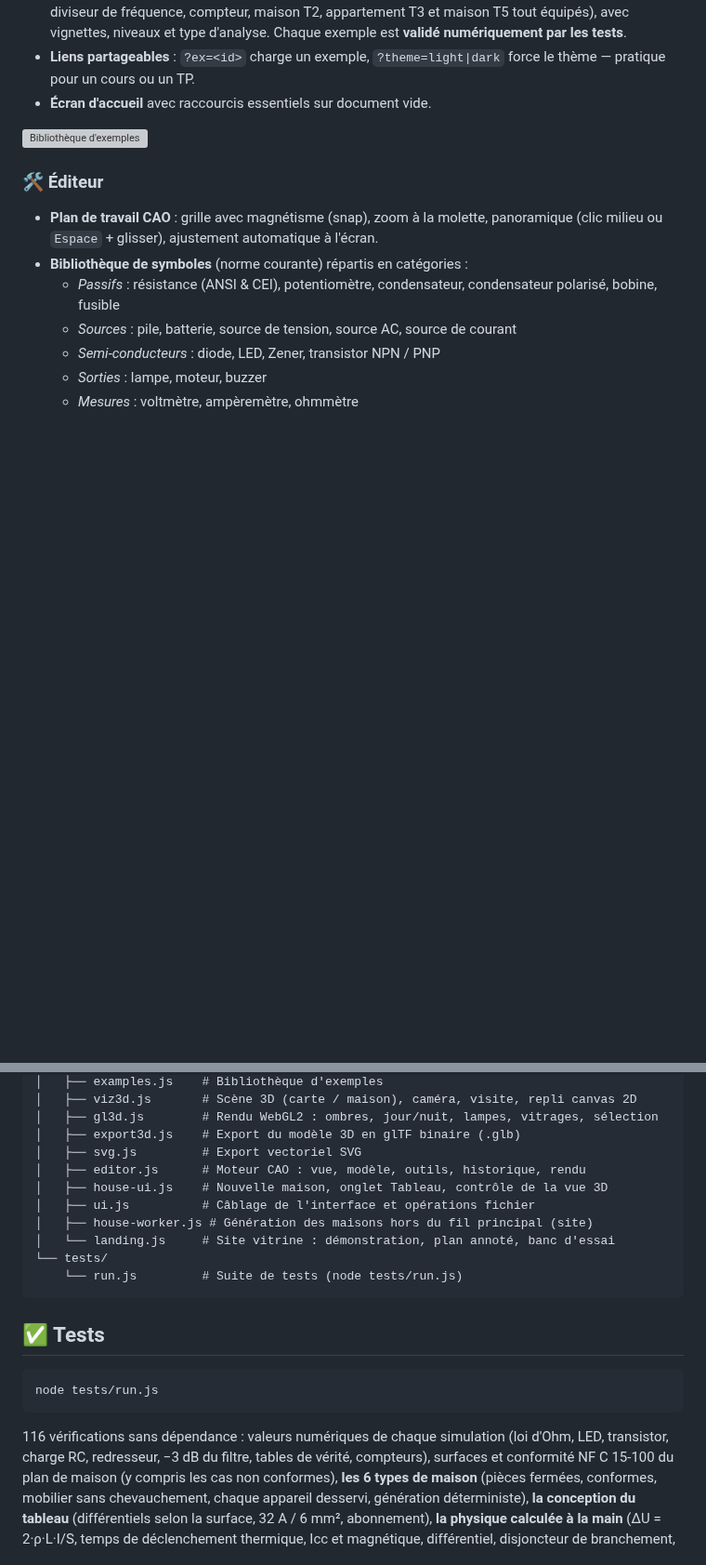
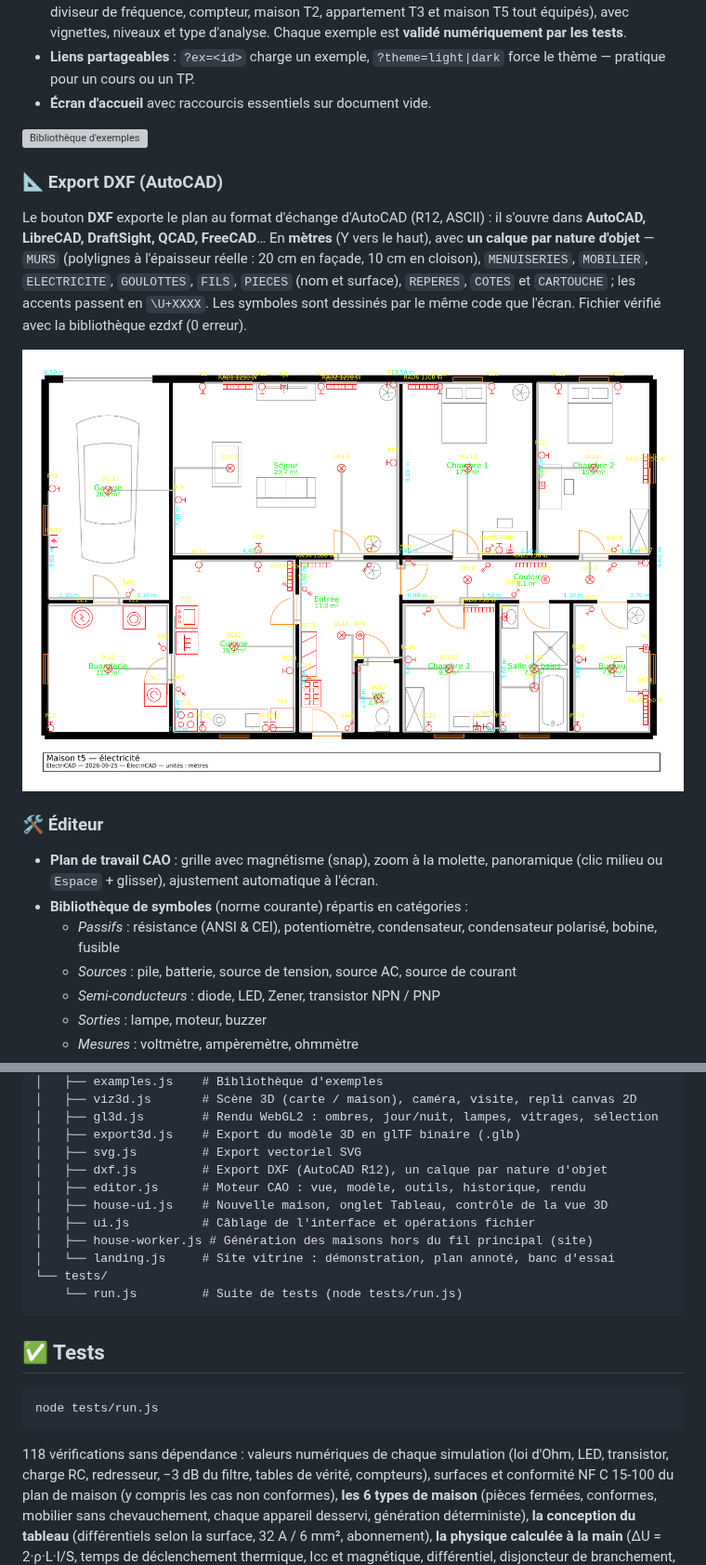
Before and after one commit to anthonydepollier22-creator/autocad, a Markdown page: README.md, 2 parts joined by grey strips. Shown at 93% size. Drawn GitHub-style; pictures changed too: docs/screenshot-dxf.png (added); blank space fills up the shorter version; grey boxes are pictures that could not be loaded.

````diff
--- a/README.md
+++ b/README.md
@@ -380,6 +380,18 @@ Le paramètre `&sim=dc|trans|bode|logic` lance l'analyse au chargement.
 
 ![Bibliothèque d'exemples](docs/screenshot-exemples.png)
 
+### 📐 Export DXF (AutoCAD)
+
+Le bouton **DXF** exporte le plan au format d'échange d'AutoCAD (R12, ASCII) : il
+s'ouvre dans **AutoCAD, LibreCAD, DraftSight, QCAD, FreeCAD**… En **mètres** (Y vers le
+haut), avec **un calque par nature d'objet** — `MURS` (polylignes à l'épaisseur réelle :
+20 cm en façade, 10 cm en cloison), `MENUISERIES`, `MOBILIER`, `ELECTRICITE`,
+`GOULOTTES`, `FILS`, `PIECES` (nom et surface), `REPERES`, `COTES` et `CARTOUCHE` ; les
+accents passent en `\U+XXXX`. Les symboles sont dessinés par le même code que l'écran.
+Fichier vérifié avec la bibliothèque ezdxf (0 erreur).
+
+![Plan exporté en DXF, vu dans un lecteur DXF](docs/screenshot-dxf.png)
+
 ### 🛠️ Éditeur
 
 - **Plan de travail CAO** : grille avec magnétisme (snap), zoom à la molette, panoramique
@@ -509,6 +521,7 @@ python3 -m http.server 8000
 │   ├── gl3d.js        # Rendu WebGL2 : ombres, jour/nuit, lampes, vitrages, sélection
 │   ├── export3d.js    # Export du modèle 3D en glTF binaire (.glb)
 │   ├── svg.js         # Export vectoriel SVG
+│   ├── dxf.js         # Export DXF (AutoCAD R12), un calque par nature d'objet
 │   ├── editor.js      # Moteur CAO : vue, modèle, outils, historique, rendu
 │   ├── house-ui.js    # Nouvelle maison, onglet Tableau, contrôle de la vue 3D
 │   ├── ui.js          # Câblage de l'interface et opérations fichier
@@ -524,7 +537,7 @@ python3 -m http.server 8000
 node tests/run.js
 ```
 
-116 vérifications sans dépendance : valeurs numériques de chaque simulation
+118 vérifications sans dépendance : valeurs numériques de chaque simulation
 (loi d'Ohm, LED, transistor, charge RC, redresseur, −3 dB du filtre, tables de
 vérité, compteurs), surfaces et conformité NF C 15-100 du plan de maison (y compris
 les cas non conformes), **les 6 types de maison** (pièces fermées, conformes, mobilier
````
Also changed, not shown: 5 other files.
